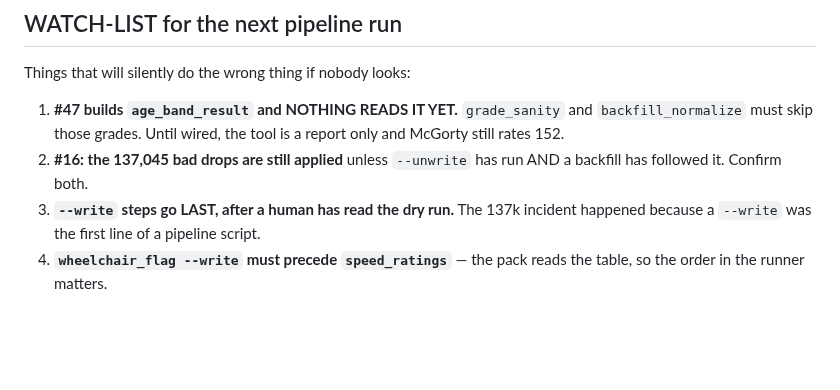
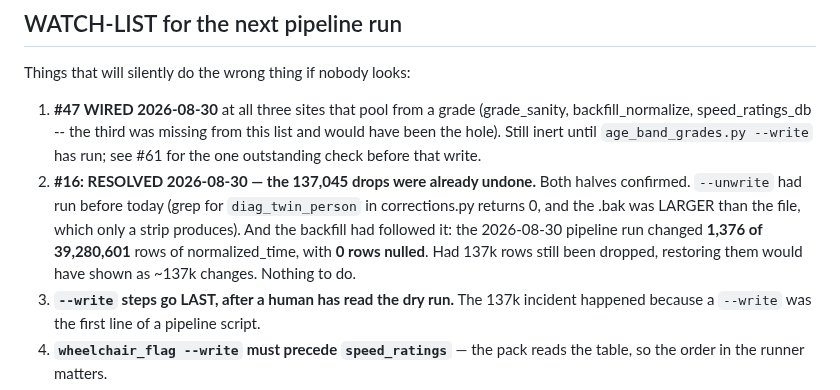
Before and after one commit to TadhgMurray/xc-predictor, a Markdown page: docs/ISSUES-2026-08-24.md, the part around the change. Drawn GitHub-style; blank space fills up the shorter version.

Commit message:
docs: close watch-list items 1 and 2
#16 is resolved and was already resolved before today. The 2026-08-30
pipeline changed 1,376 of 39,280,601 normalized_time values with 0 rows
nulled -- restoring 137,045 dropped rows would have shown as ~137k
changes. Combined with the grep finding no diag_twin_person block in
corrections.py, both halves of "unwrite AND a backfill" are confirmed.

#47 is wired, at three sites rather than the two this list named; the
third (speed_ratings_db) would have been the hole, since the engine
re-reads r.grade independently of the backfill.

Co-Authored-By: Claude Opus 5 <noreply@anthropic.com>
Claude-Session: https://claude.ai/code/session_01FN9Tbn41RdAxR1qeqN1QDe

```diff
--- a/docs/ISSUES-2026-08-24.md
+++ b/docs/ISSUES-2026-08-24.md
@@ -523,11 +523,18 @@ column — and they are hours apart in cost. Check which before promising.
 
 Things that will silently do the wrong thing if nobody looks:
 
-1. **#47 builds `age_band_result` and NOTHING READS IT YET.** `grade_sanity`
-   and `backfill_normalize` must skip those grades. Until wired, the tool is
-   a report only and McGorty still rates 152.
-2. **#16: the 137,045 bad drops are still applied** unless `--unwrite` has
-   run AND a backfill has followed it. Confirm both.
+1. **#47 WIRED 2026-08-30** at all three sites that pool from a grade
+   (grade_sanity, backfill_normalize, speed_ratings_db -- the third was
+   missing from this list and would have been the hole). Still inert until
+   `age_band_grades.py --write` has run; see #61 for the one outstanding
+   check before that write.
+2. **#16: RESOLVED 2026-08-30 — the 137,045 drops were already undone.**
+   Both halves confirmed. `--unwrite` had run before today (grep for
+   `diag_twin_person` in corrections.py returns 0, and the .bak was LARGER
+   than the file, which only a strip produces). And the backfill had followed
+   it: the 2026-08-30 pipeline run changed **1,376 of 39,280,601** rows of
+   normalized_time, with **0 rows nulled**. Had 137k rows still been dropped,
+   restoring them would have shown as ~137k changes. Nothing to do.
 3. **`--write` steps go LAST, after a human has read the dry run.** The
    137k incident happened because a `--write` was the first line of a
    pipeline script.
```
